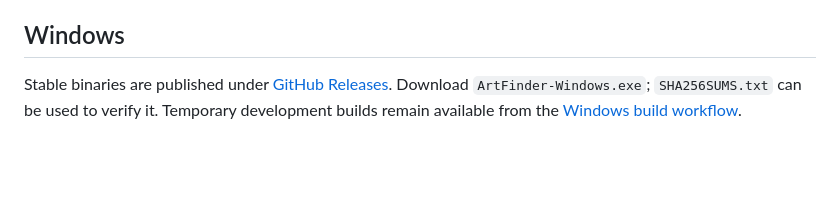
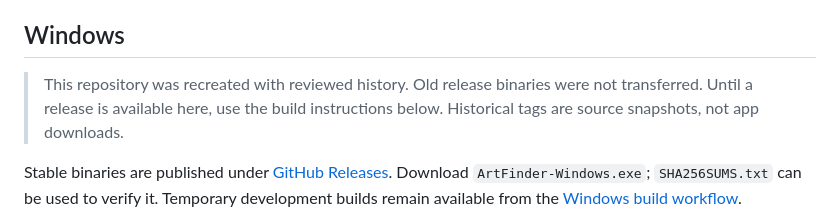
Before and after one commit to GabiZips/findArts, a Markdown page: README.en.md, the part around the change. Drawn GitHub-style; blank space fills up the shorter version.

```diff
--- a/README.en.md
+++ b/README.en.md
@@ -26,6 +26,10 @@ artwork and fan art from multiple sources in one interface.
 - Portuguese and English interface with a saved language preference.
 
 ## Windows
+
+> This repository was recreated with reviewed history. Old release binaries
+> were not transferred. Until a release is available here, use the build
+> instructions below. Historical tags are source snapshots, not app downloads.
 
 Stable binaries are published under
 [GitHub Releases](https://github.com/GabiZips/findArts/releases). Download
```
Also changed, not shown: README.md (+4 -0 lines).
